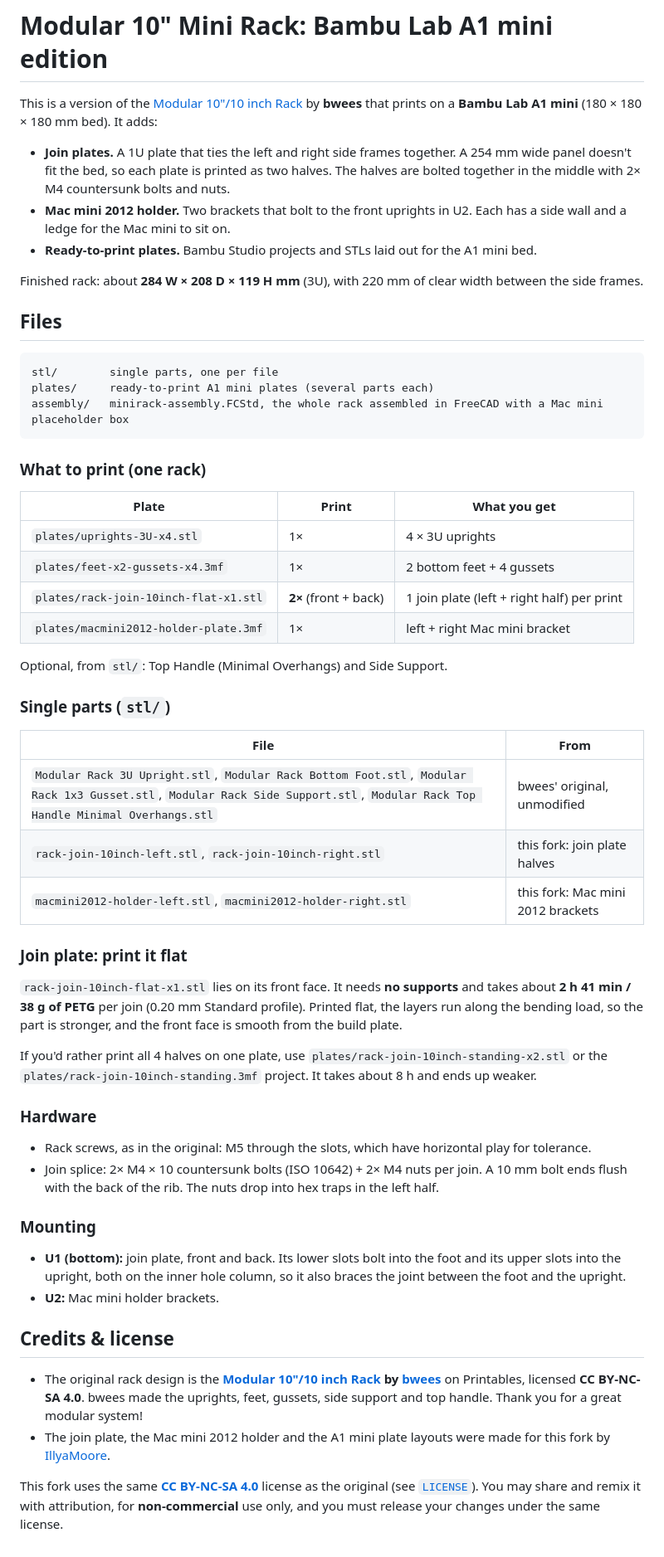
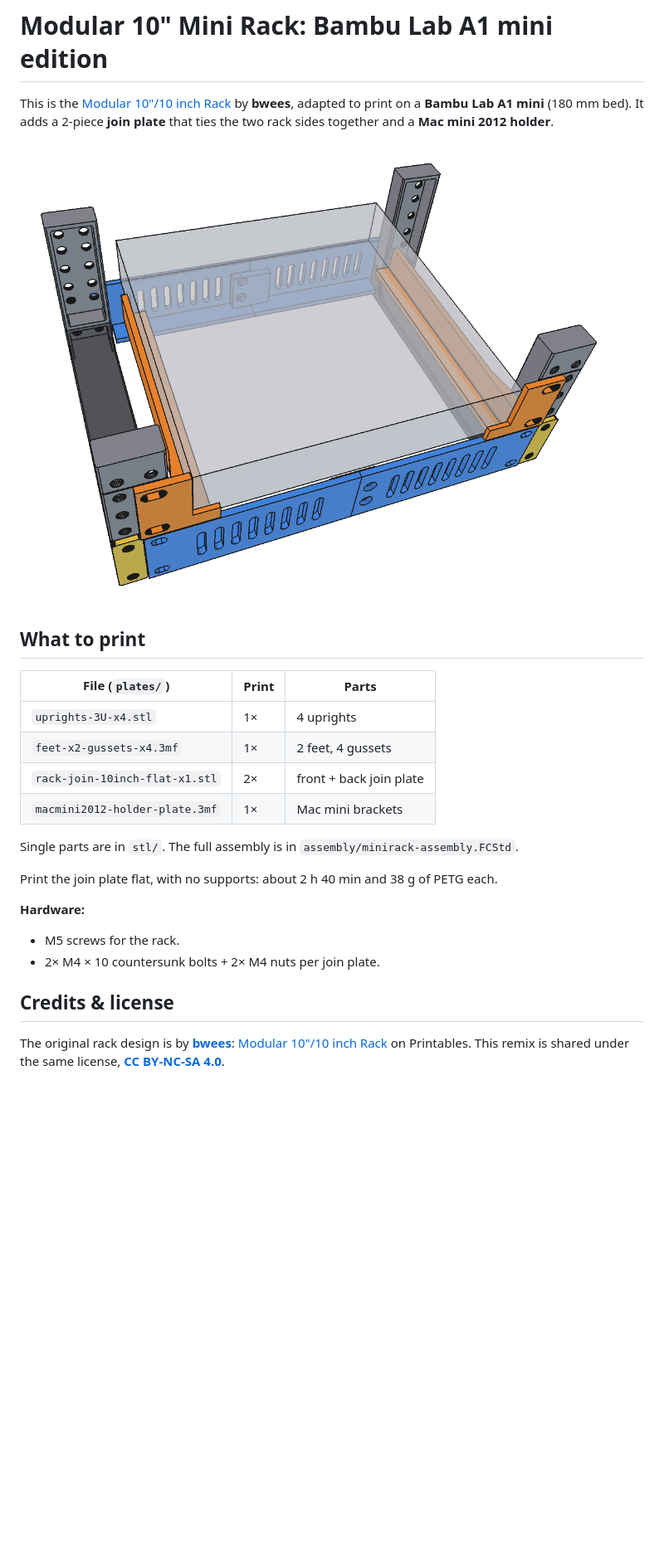
Before and after one commit to IllyaMoore/Modular-10-10-inch-Rack---A1-mini-version, a Markdown page: README.md, the part around the change. Shown at 83% size. GitHub-like rendering; pictures changed too: images/assembly.png (added); blank space fills up the shorter version.

Commit message:
stl & ready to print files

````diff
--- a/README.md
+++ b/README.md
@@ -1,59 +1,26 @@
 # Modular 10" Mini Rack: Bambu Lab A1 mini edition
 
-This is a version of the [Modular 10"/10 inch Rack](https://www.printables.com/model/1170708-modular-1010-inch-rack) by **bwees** that prints on a **Bambu Lab A1 mini** (180 × 180 × 180 mm bed). It adds:
+This is the [Modular 10"/10 inch Rack](https://www.printables.com/model/1170708-modular-1010-inch-rack) by **bwees**, adapted to print on a **Bambu Lab A1 mini** (180 mm bed). It adds a 2-piece **join plate** that ties the two rack sides together and a **Mac mini 2012 holder**.
 
-- **Join plates.** A 1U plate that ties the left and right side frames together. A 254 mm wide panel doesn't fit the bed, so each plate is printed as two halves. The halves are bolted together in the middle with 2× M4 countersunk bolts and nuts.
-- **Mac mini 2012 holder.** Two brackets that bolt to the front uprights in U2. Each has a side wall and a ledge for the Mac mini to sit on.
-- **Ready-to-print plates.** Bambu Studio projects and STLs laid out for the A1 mini bed.
+![Rack assembled in FreeCAD](images/assembly.png)
 
-Finished rack: about **284 W × 208 D × 119 H mm** (3U), with 220 mm of clear width between the side frames.
+## What to print
 
-## Files
+| File (`plates/`) | Print | Parts |
+|---|---|---|
+| `uprights-3U-x4.stl` | 1× | 4 uprights |
+| `feet-x2-gussets-x4.3mf` | 1× | 2 feet, 4 gussets |
+| `rack-join-10inch-flat-x1.stl` | 2× | front + back join plate |
+| `macmini2012-holder-plate.3mf` | 1× | Mac mini brackets |
 
-```
-stl/        single parts, one per file
-plates/     ready-to-print A1 mini plates (several parts each)
-assembly/   minirack-assembly.FCStd, the whole rack assembled in FreeCAD with a Mac mini placeholder box
-```
+Single parts are in `stl/`. The full assembly is in `assembly/minirack-assembly.FCStd`.
 
-### What to print (one rack)
+Print the join plate flat, with no supports: about 2 h 40 min and 38 g of PETG each.
 
-| Plate | Print | What you get |
-|---|---|---|
-| `plates/uprights-3U-x4.stl` | 1× | 4 × 3U uprights |
-| `plates/feet-x2-gussets-x4.3mf` | 1× | 2 bottom feet + 4 gussets |
-| `plates/rack-join-10inch-flat-x1.stl` | **2×** (front + back) | 1 join plate (left + right half) per print |
-| `plates/macmini2012-holder-plate.3mf` | 1× | left + right Mac mini bracket |
-
-Optional, from `stl/`: Top Handle (Minimal Overhangs) and Side Support.
-
-### Single parts (`stl/`)
-
-| File | From |
-|---|---|
-| `Modular Rack 3U Upright.stl`, `Modular Rack Bottom Foot.stl`, `Modular Rack 1x3 Gusset.stl`, `Modular Rack Side Support.stl`, `Modular Rack Top Handle Minimal Overhangs.stl` | bwees' original, unmodified |
-| `rack-join-10inch-left.stl`, `rack-join-10inch-right.stl` | this fork: join plate halves |
-| `macmini2012-holder-left.stl`, `macmini2012-holder-right.stl` | this fork: Mac mini 2012 brackets |
-
-### Join plate: print it flat
-
-`rack-join-10inch-flat-x1.stl` lies on its front face. It needs **no supports** and takes about **2 h 41 min / 38 g of PETG** per join (0.20 mm Standard profile). Printed flat, the layers run along the bending load, so the part is stronger, and the front face is smooth from the build plate.
-
-If you'd rather print all 4 halves on one plate, use `plates/rack-join-10inch-standing-x2.stl` or the `plates/rack-join-10inch-standing.3mf` project. It takes about 8 h and ends up weaker.
-
-### Hardware
-
-- Rack screws, as in the original: M5 through the slots, which have horizontal play for tolerance.
-- Join splice: 2× M4 × 10 countersunk bolts (ISO 10642) + 2× M4 nuts per join. A 10 mm bolt ends flush with the back of the rib. The nuts drop into hex traps in the left half.
-
-### Mounting
-
-- **U1 (bottom):** join plate, front and back. Its lower slots bolt into the foot and its upper slots into the upright, both on the inner hole column, so it also braces the joint between the foot and the upright.
-- **U2:** Mac mini holder brackets.
+**Hardware:**
+- M5 screws for the rack.
+- 2× M4 × 10 countersunk bolts + 2× M4 nuts per join plate.
 
 ## Credits & license
 
-- The original rack design is the **[Modular 10"/10 inch Rack](https://www.printables.com/model/1170708-modular-1010-inch-rack) by [bwees](https://www.printables.com/@bwees)** on Printables, licensed **CC BY-NC-SA 4.0**. bwees made the uprights, feet, gussets, side support and top handle. Thank you for a great modular system!
-- The join plate, the Mac mini 2012 holder and the A1 mini plate layouts were made for this fork by [IllyaMoore](https://github.com/IllyaMoore).
-
-This fork uses the same **[CC BY-NC-SA 4.0](https://creativecommons.org/licenses/by-nc-sa/4.0/)** license as the original (see [`LICENSE`](LICENSE)). You may share and remix it with attribution, for **non-commercial** use only, and you must release your changes under the same license.
+The original rack design is by **[bwees](https://www.printables.com/@bwees)**: [Modular 10"/10 inch Rack](https://www.printables.com/model/1170708-modular-1010-inch-rack) on Printables. This remix is shared under the same license, **[CC BY-NC-SA 4.0](LICENSE)**.
````
